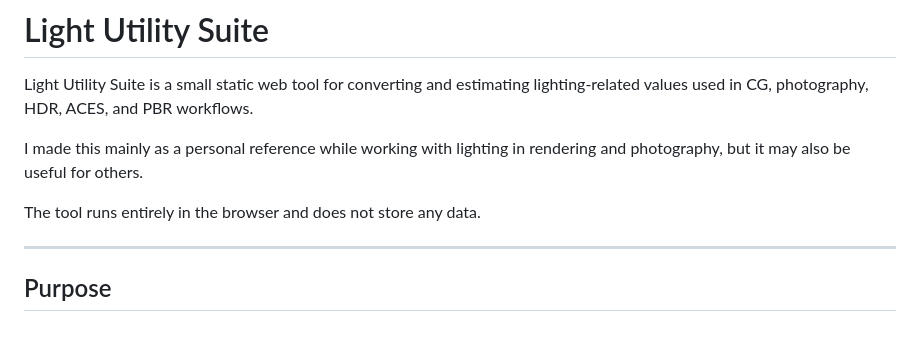
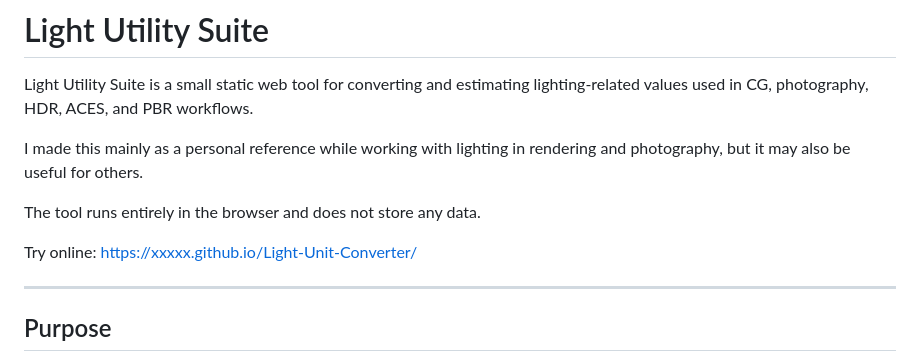
Before and after one commit to jacqueline37/Light-Unit-Converter, a Markdown page: README.md, the part around the change. Rendered like a GitHub page; blank space fills up the shorter version.

```diff
--- a/README.md
+++ b/README.md
@@ -5,6 +5,9 @@ Light Utility Suite is a small static web tool for converting and estimating lig
 I made this mainly as a personal reference while working with lighting in rendering and photography, but it may also be useful for others.
 
 The tool runs entirely in the browser and does not store any data.
+
+Try online:
+[https://xxxxx.github.io/Light-Unit-Converter/](https://jacqueline37.github.io/Light-Unit-Converter/)
 
 ---
 
```
